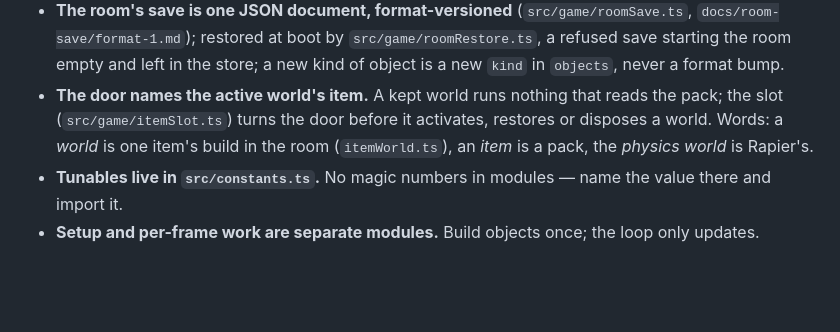
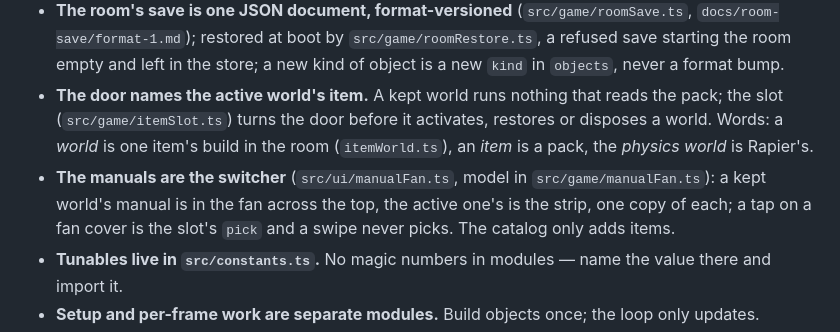
Before and after one commit to benfeltz/skruv, a Markdown page: CLAUDE.md, the part around the change. Drawn GitHub-style; blank space fills up the shorter version.

Commit message:
feat: step 6 — Write it down
The rule the next task reads.

Co-Authored-By: Claude Sonnet 5.5 <noreply@anthropic.com>

```diff
--- a/CLAUDE.md
+++ b/CLAUDE.md
@@ -48,6 +48,7 @@ test/            Vitest specs, *.test.ts
 - **One pack implementation.** Loading, name resolution, joint derivation and the geometry checks live in `tools/validate/lib/` — pure, zero dependencies, browser-safe, imported by both the game and the validator CLI. Never a second loader; only the CLI adds ajv. The Flatpack types are declared there, beside the code that owns them; the pack-format types (`pack.ts`, `joints.ts`) reach the game only through `src/game/item.ts`, while the vocabulary and pose maths the game imports directly bring their own types. A pack edit must pass `npx tsx tools/validate/index.ts items/<item>`.
 - **The room's save is one JSON document, format-versioned** (`src/game/roomSave.ts`, `docs/room-save/format-1.md`); restored at boot by `src/game/roomRestore.ts`, a refused save starting the room empty and left in the store; a new kind of object is a new `kind` in `objects`, never a format bump.
 - **The door names the active world's item.** A kept world runs nothing that reads the pack; the slot (`src/game/itemSlot.ts`) turns the door before it activates, restores or disposes a world. Words: a *world* is one item's build in the room (`itemWorld.ts`), an *item* is a pack, the *physics world* is Rapier's.
+- **The manuals are the switcher** (`src/ui/manualFan.ts`, model in `src/game/manualFan.ts`): a kept world's manual is in the fan across the top, the active one's is the strip, one copy of each; a tap on a fan cover is the slot's `pick` and a swipe never picks. The catalog only adds items.
 - **Tunables live in `src/constants.ts`.** No magic numbers in modules — name the value there and import it.
 - **Setup and per-frame work are separate modules.** Build objects once; the loop only updates.
 - **Strict TypeScript, no escape hatches.** `tsconfig.json` is `strict` + bundler resolution + `noEmit`; no `any`, no `@ts-ignore`, no inline `eslint-disable` (a rule the tree fights is turned off in `eslint.config.js` with a reason). Relative imports keep their `.js` specifiers (`'../constants.js'`) — TS resolves them to the `.ts` sources.
```
